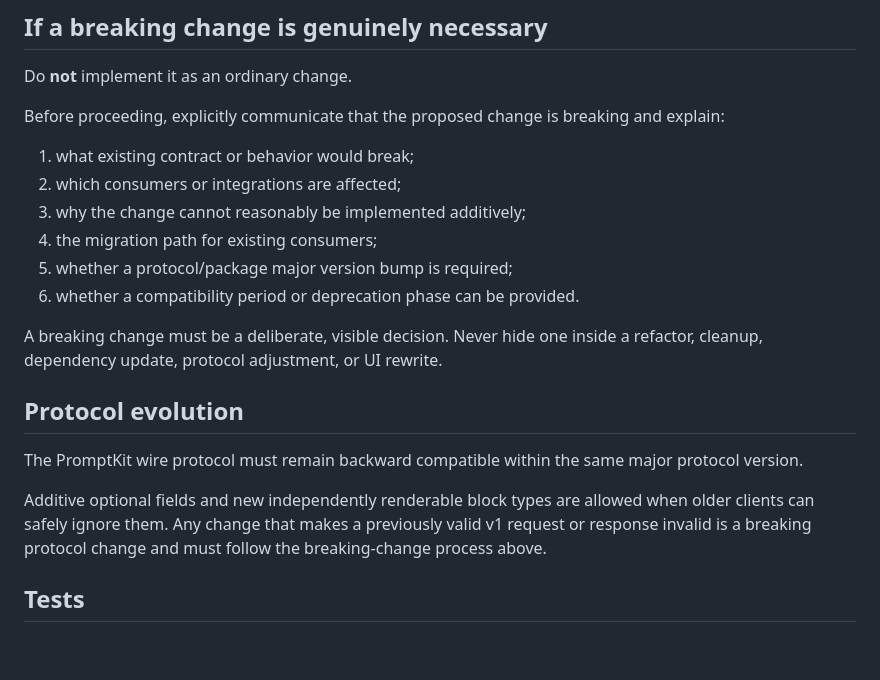
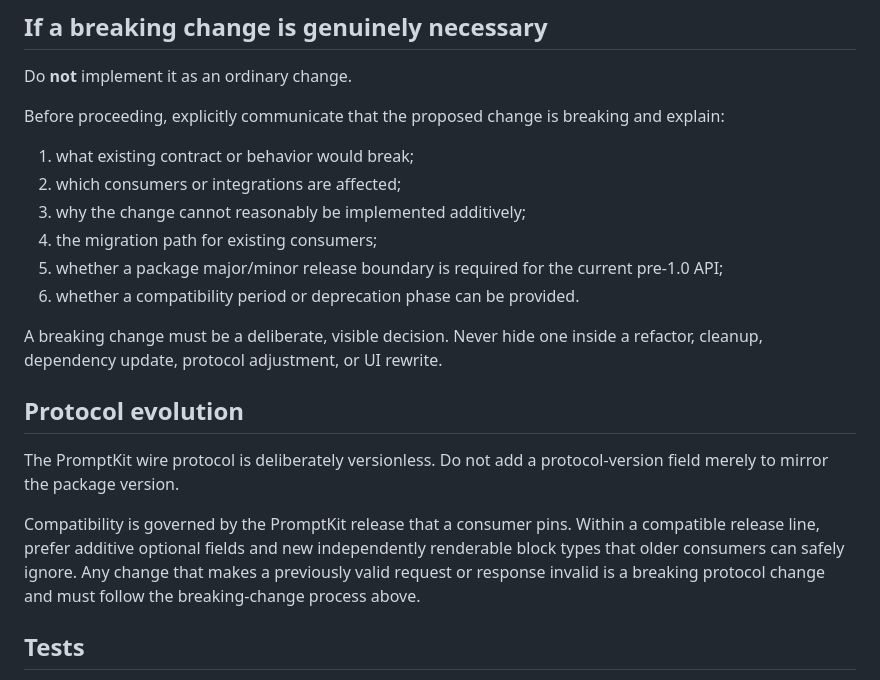
Before and after one commit to Matt3010/promptkit, a Markdown page: AGENTS.md, the part around the change. Drawn GitHub-style; blank space fills up the shorter version.

Commit message:
docs: make compatibility policy protocol-versionless

```diff
--- a/AGENTS.md
+++ b/AGENTS.md
@@ -43,16 +43,16 @@ Before proceeding, explicitly communicate that the proposed change is breaking a
 2. which consumers or integrations are affected;
 3. why the change cannot reasonably be implemented additively;
 4. the migration path for existing consumers;
-5. whether a protocol/package major version bump is required;
+5. whether a package major/minor release boundary is required for the current pre-1.0 API;
 6. whether a compatibility period or deprecation phase can be provided.
 
 A breaking change must be a deliberate, visible decision. Never hide one inside a refactor, cleanup, dependency update, protocol adjustment, or UI rewrite.
 
 ## Protocol evolution
 
-The PromptKit wire protocol must remain backward compatible within the same major protocol version.
+The PromptKit wire protocol is deliberately versionless. Do not add a protocol-version field merely to mirror the package version.
 
-Additive optional fields and new independently renderable block types are allowed when older clients can safely ignore them. Any change that makes a previously valid v1 request or response invalid is a breaking protocol change and must follow the breaking-change process above.
+Compatibility is governed by the PromptKit release that a consumer pins. Within a compatible release line, prefer additive optional fields and new independently renderable block types that older consumers can safely ignore. Any change that makes a previously valid request or response invalid is a breaking protocol change and must follow the breaking-change process above.
 
 ## Tests
 
```
